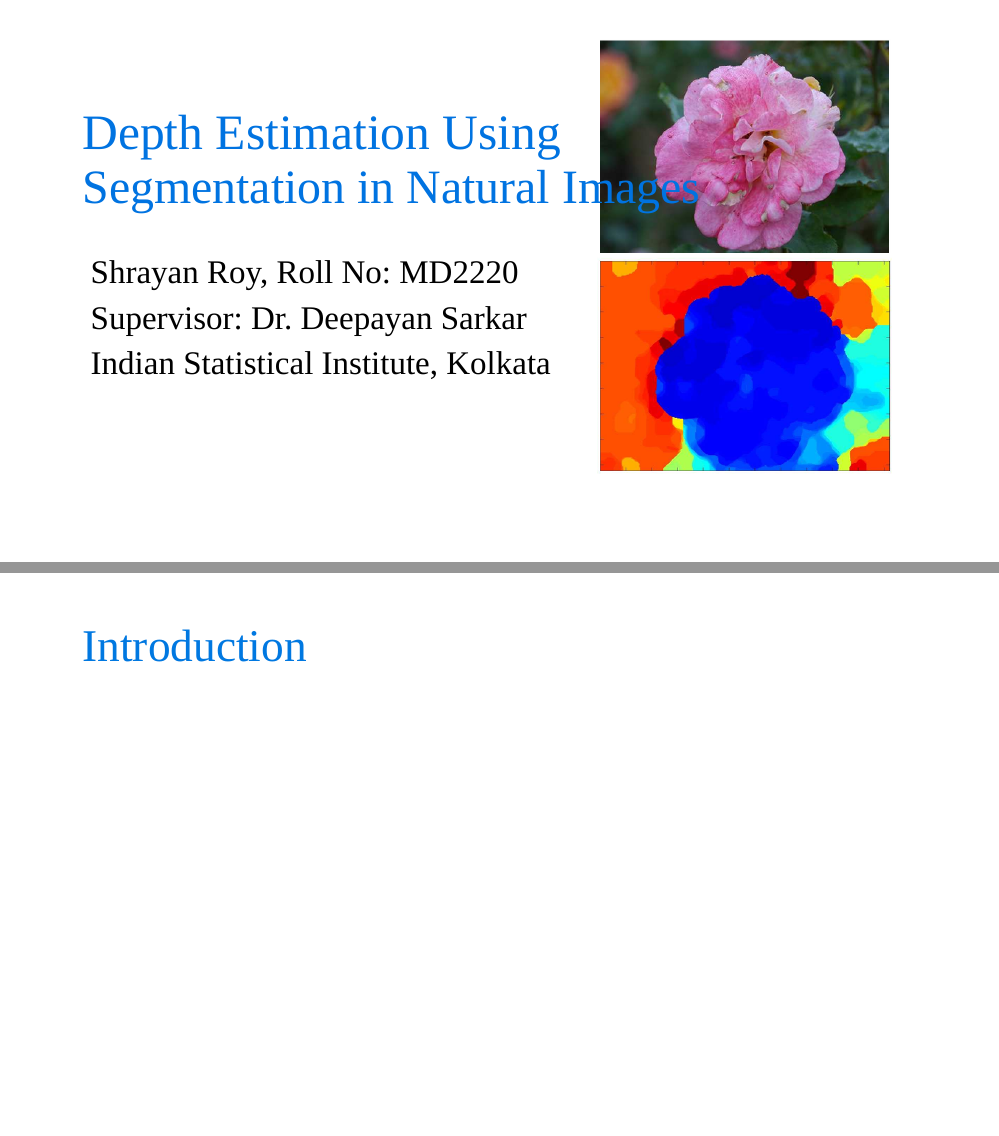
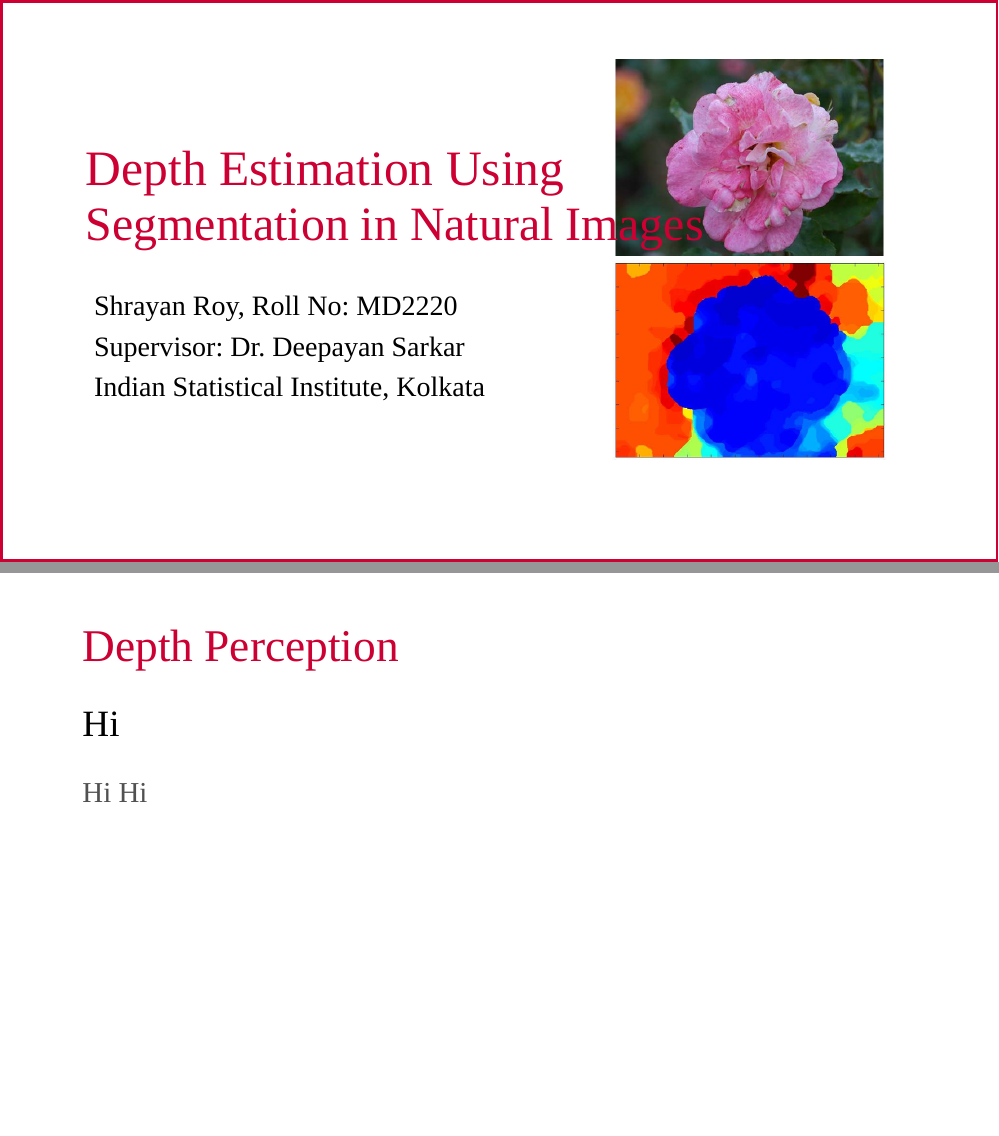
Before and after one commit to ShrayanRoy/DepthR, an R Markdown document (presentation/finalpresentation.Rmd): pages 1 and 2 of 3 before the commit and pages 1 and 3 of 4 after it, joined at a grey line. Rendered offline with R 4.5, knitr and Pandoc, with nearby package versions; the slides are laid out offline by our stand-in for remark.js, each with all of its steps uncovered, in fonts that may differ from those the slides ask for, and without slide numbers, shadows or browser add-ons.

Commit message:
Modified css style

```diff
--- a/presentation/finalpresentation.Rmd
+++ b/presentation/finalpresentation.Rmd
@@ -24,5 +24,13 @@ options(htmltools.dir.version = FALSE)
 
 
 
+---
+
+# Depth Perception
+
+## Hi
+
+### Hi Hi
+
 
 ---
--- a/presentation/isi.css
+++ b/presentation/isi.css
@@ -117,18 +117,19 @@ thead, tfoot, tr:nth-child(even) { background: none; }
 /* Add image and change bg color*/
 .title-slide {
   background-image: url("depth.png");
-  background-position: 85% 30%;
-  background-size: 30%;
+  background-position: 85% 35%;
+  background-size: 28%;
   width: 200px;
   background-color: #fff;
   padding-left: 100px;
+  border: 0.3rem solid #cc0033;
 }
 
 
 /* H1 fonts */
 .title-slide h1 {
-  margin-top: -50px;
-  color:  #0073e1;  /*#cc0033*/ /* #0073e8*/
+  margin-top: 20px;
+  color:  #cc0033;  /*#cc0033*/ /* #0073e1*/
   padding-top: 0px;
   font-weight: normal;
   font-size: 60px;
@@ -141,7 +142,7 @@ thead, tfoot, tr:nth-child(even) { background: none; }
 
 /* H2 fonts */
 .title-slide h2 {
-  color: #0073e1;
+  color: #cc0033;
   font-size: 58px;
   text-align: left;
   text-shadow: none;
@@ -151,7 +152,7 @@ thead, tfoot, tr:nth-child(even) { background: none; }
 
 /* H3 fonts */
 .title-slide h3 {
-  font-size: 40px;
+  font-size: 34px;
   font-weight: normal;
   color: #000000;
   text-align: left;
@@ -260,7 +261,7 @@ strong {
 
 /* Color adjustments to headers */
 h1 {
-  color: #0078e1;
+  color: #cc0033;
 }
 
 h3 {
```
Also changed, not shown: presentation/finalpresentation.html.
